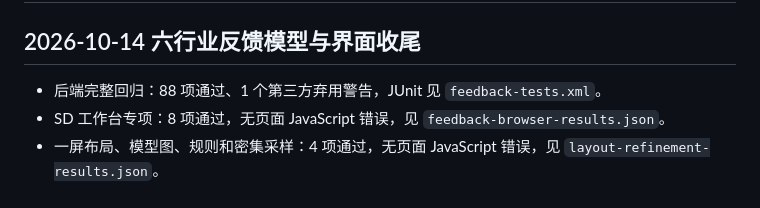
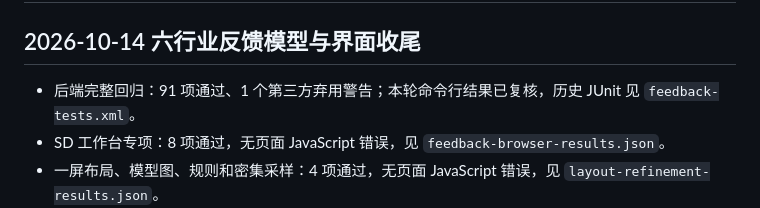
Before and after one commit to Shian1233/Wharf-Injury-Risk-Monitoring, a Markdown page: docs/TEST_RESULTS.md, the part around the change. Drawn GitHub-style.

```diff
--- a/docs/TEST_RESULTS.md
+++ b/docs/TEST_RESULTS.md
@@ -2,7 +2,7 @@
 
 ## 2026-10-14 六行业反馈模型与界面收尾
 
-- 后端完整回归：88 项通过、1 个第三方弃用警告，JUnit 见 `feedback-tests.xml`。
+- 后端完整回归：91 项通过、1 个第三方弃用警告；本轮命令行结果已复核，历史 JUnit 见 `feedback-tests.xml`。
 - SD 工作台专项：8 项通过，无页面 JavaScript 错误，见 `feedback-browser-results.json`。
 - 一屏布局、模型图、规则和密集采样：4 项通过，无页面 JavaScript 错误，见 `layout-refinement-results.json`。
 - 当前 8001 服务健康接口返回 `model_engine_version: industry-feedback/3.0`、`simulation_samples_per_month: 20`。
```
Also changed, not shown: README.md (+1 -1 lines), docs/SD_FEEDBACK_MODELS.md (+1 -1 lines).
